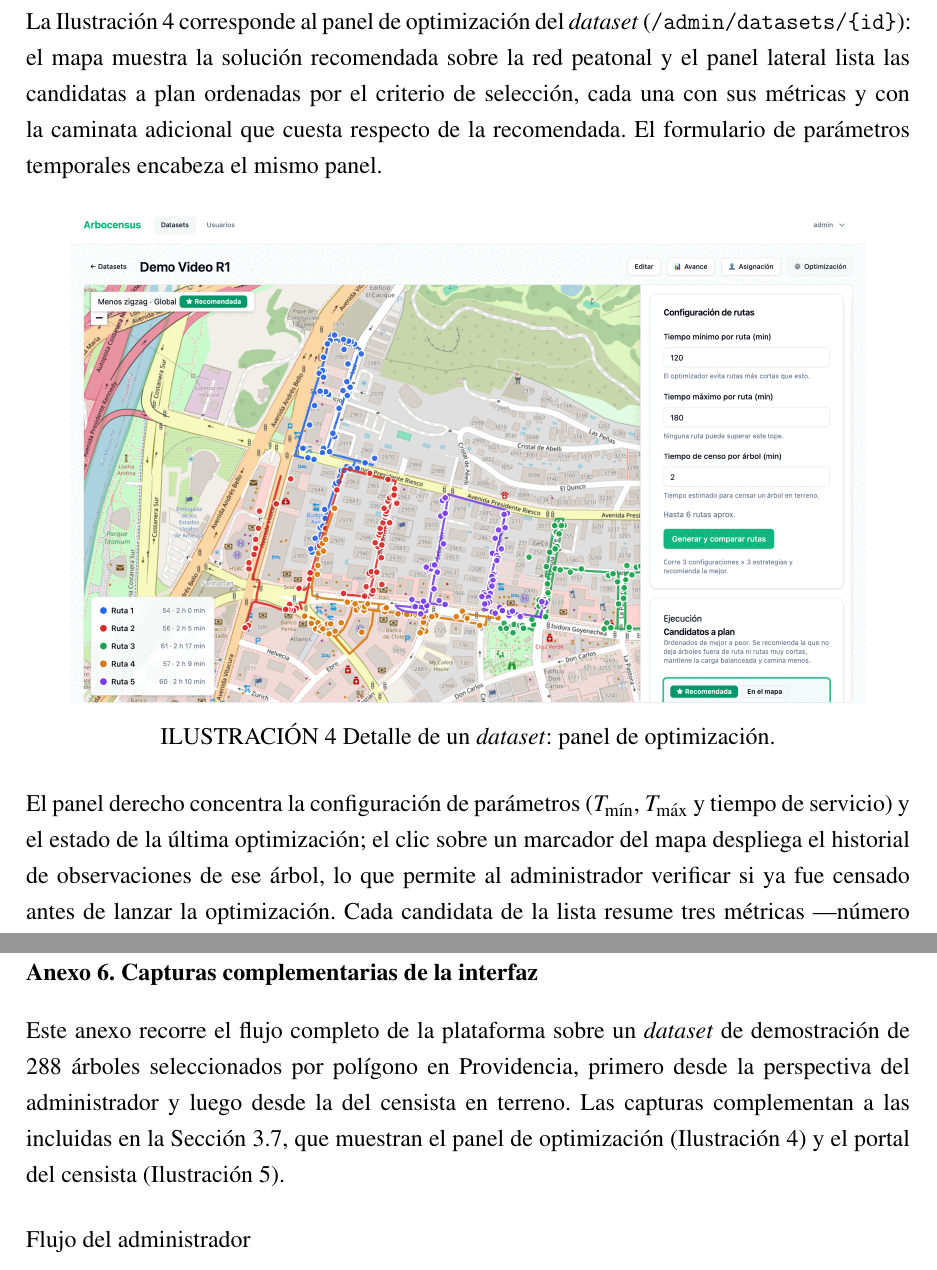
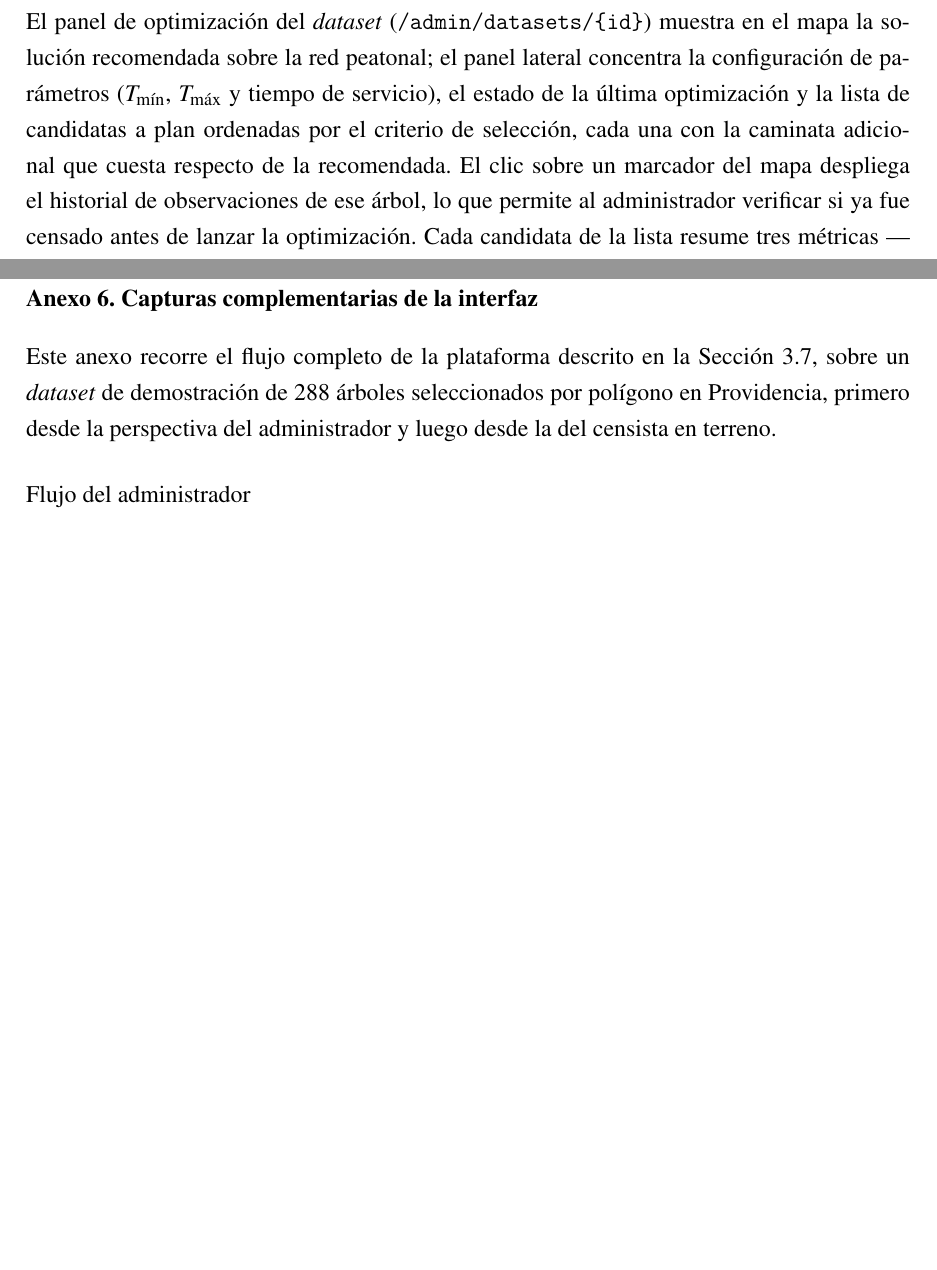
Before and after one commit to AlbertoZuiga/arbocensus, a LaTeX thesis (docs/thesis/main.tex, which reads docs/thesis/secciones/03-diseno.tex, docs/thesis/secciones/05-anexos.tex): two parts of pages 44 and 110 of 135 before the commit and two parts of pages 44 and 108 of 135 after it, joined at a grey line, cut so that both start at the same text, the shorter picture padded with empty space. Compiled offline with pdfLaTeX.

Commit message:
docs(thesis): move remaining UI screenshots to annex 6
Section 3.7 renamed to reflect its flow-description content now that it
carries no figures; both captures relocated into the annex 6 walkthrough.

Co-Authored-By: Claude Fable 5 <noreply@anthropic.com>

```diff
--- a/docs/thesis/secciones/03-diseno.tex
+++ b/docs/thesis/secciones/03-diseno.tex
@@ -1036,17 +1025,11 @@ El panel de administración comprende cinco etapas:
         administrador la acepta o la modifica ruta por ruta.
 \end{enumerate}
 
-La Ilustración~\ref{fig:ui_optimization} corresponde al panel de optimización del \textit{dataset}
-(\texttt{/admin/datasets/\{id\}}): el mapa muestra la solución recomendada sobre la red peatonal y
-el panel lateral lista las candidatas a plan ordenadas por el criterio de selección, cada una con
-sus métricas y con la caminata adicional que cuesta respecto de la recomendada. El formulario de
-parámetros temporales encabeza el mismo panel.
-
-\capturaui{flow-16-optimizacion-candidatas.png}{Detalle de un \textit{dataset}: panel de optimización}{Detalle de un
-\textit{dataset}: panel de optimización.}{fig:ui_optimization}
-
-El panel derecho concentra la configuración de parámetros ($T_{\min}$, $T_{\max}$ y tiempo de
-servicio) y el estado de la última optimización; el clic sobre un marcador del mapa despliega el
+El panel de optimización del \textit{dataset} (\texttt{/admin/datasets/\{id\}}) muestra en el mapa
+la solución recomendada sobre la red peatonal; el panel lateral concentra la configuración de
+parámetros ($T_{\min}$, $T_{\max}$ y tiempo de servicio), el estado de la última optimización y la
+lista de candidatas a plan ordenadas por el criterio de selección, cada una con la caminata
+adicional que cuesta respecto de la recomendada. El clic sobre un marcador del mapa despliega el
 historial de observaciones de ese árbol, lo que permite al administrador verificar si ya fue censado
 antes de lanzar la optimización. Cada candidata de la lista resume tres métricas ---número de
 rutas, tiempo de caminata y puntaje de balance--- y destaca en cuáles de ellas es la mejor de la
--- a/docs/thesis/secciones/05-anexos.tex
+++ b/docs/thesis/secciones/05-anexos.tex
@@ -1283,12 +1283,9 @@ que la Sección~\ref{sec:verificacion} resume.
   \end{figure}%
 }
 
-Este anexo recorre el flujo completo de la plataforma sobre un \textit{dataset} de demostración de
-288 árboles seleccionados por polígono en Providencia, primero desde la perspectiva del
-administrador y luego desde la del censista en terreno. Las capturas complementan a las incluidas
-en la Sección~\ref{sec:ui}, que muestran el panel de optimización
-(Ilustración~\ref{fig:ui_optimization}) y el portal del censista
-(Ilustración~\ref{fig:ui_surveyor}).
+Este anexo recorre el flujo completo de la plataforma descrito en la Sección~\ref{sec:ui}, sobre un
+\textit{dataset} de demostración de 288 árboles seleccionados por polígono en Providencia, primero
+desde la perspectiva del administrador y luego desde la del censista en terreno.
 
 \subsection*{Flujo del administrador}
 
```
Also changed, not shown: docs/thesis/secciones/03-diseno.tex (30 more changed lines), docs/thesis/secciones/05-anexos.tex (21 more changed lines).
